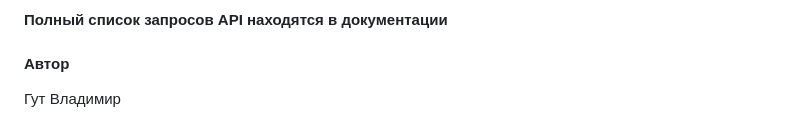
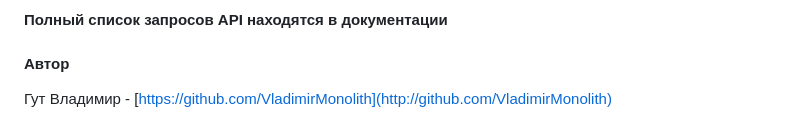
Before and after one commit to VladimirMonolith/api_yatube, a Markdown page: README.md, the part around the change. Rendered like a GitHub page.

```diff
--- a/README.md
+++ b/README.md
@@ -63,4 +63,4 @@ API для соцсети блогеров Yatube.Проект реализов
 
 #### Автор
 
-Гут Владимир
+Гут Владимир - [https://github.com/VladimirMonolith](http://github.com/VladimirMonolith)
```
